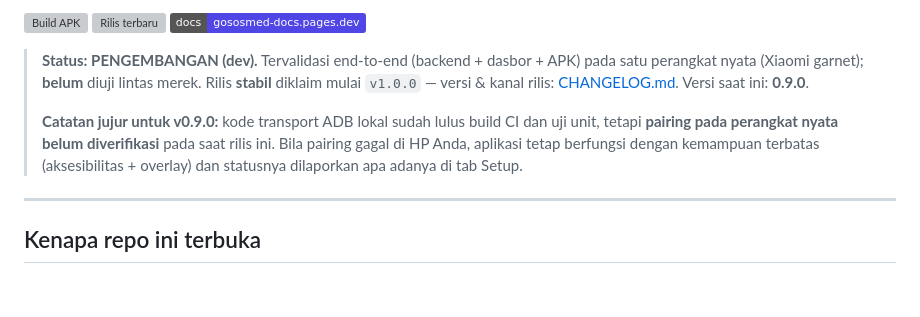
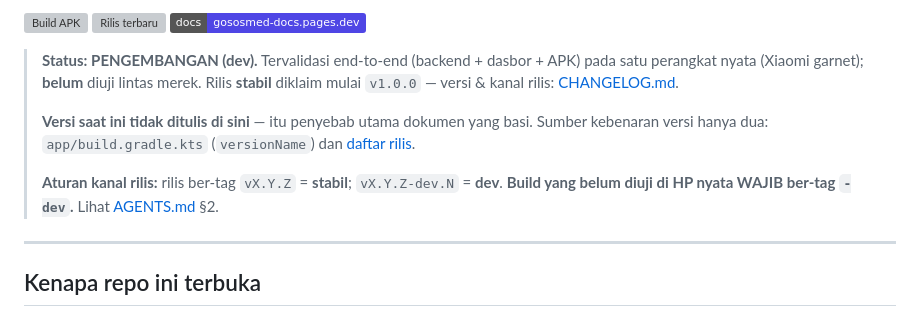
Before and after one commit to dedy45/gososmed-mobile-agent, a Markdown page: README.md, the part around the change. Rendered like a GitHub page; badges without logos; blank space fills up the shorter version; grey boxes are pictures that could not be loaded.

```diff
--- a/README.md
+++ b/README.md
@@ -17,13 +17,14 @@ biasa dipakai layanan sejenis.
 > **Status: PENGEMBANGAN (dev).** Tervalidasi end-to-end (backend + dasbor +
 > APK) pada satu perangkat nyata (Xiaomi garnet); **belum** diuji lintas
 > merek. Rilis **stabil** diklaim mulai `v1.0.0` — versi & kanal rilis:
-> [CHANGELOG.md](CHANGELOG.md). Versi saat ini: **0.9.0**.
+> [CHANGELOG.md](CHANGELOG.md).
 >
-> **Catatan jujur untuk v0.9.0:** kode transport ADB lokal sudah lulus build CI
-> dan uji unit, tetapi **pairing pada perangkat nyata belum diverifikasi** pada
-> saat rilis ini. Bila pairing gagal di HP Anda, aplikasi tetap berfungsi dengan
-> kemampuan terbatas (aksesibilitas + overlay) dan statusnya dilaporkan apa
-> adanya di tab Setup.
+> **Versi saat ini tidak ditulis di sini** — itu penyebab utama dokumen yang basi.
+> Sumber kebenaran versi hanya dua: `app/build.gradle.kts` (`versionName`) dan
+> [daftar rilis](https://github.com/dedy45/gososmed-mobile-agent/releases).
+>
+> **Aturan kanal rilis:** rilis ber-tag `vX.Y.Z` = **stabil**; `vX.Y.Z-dev.N` = **dev**.
+> **Build yang belum diuji di HP nyata WAJIB ber-tag `-dev`.** Lihat [AGENTS.md](AGENTS.md) §2.
 
 ---
 
```
Also changed, not shown: AGENTS.md (added, +145 -0 lines).
